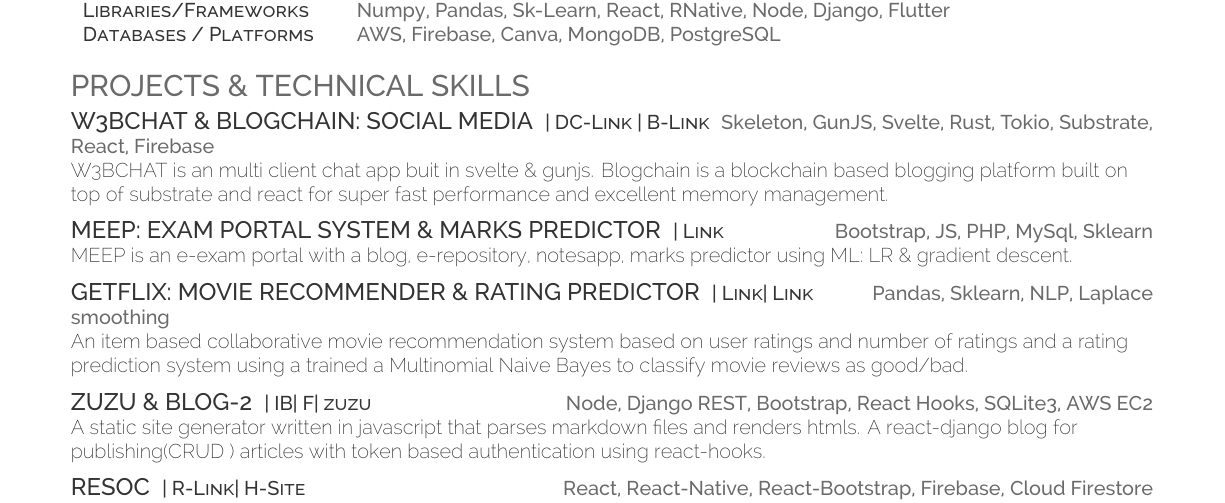
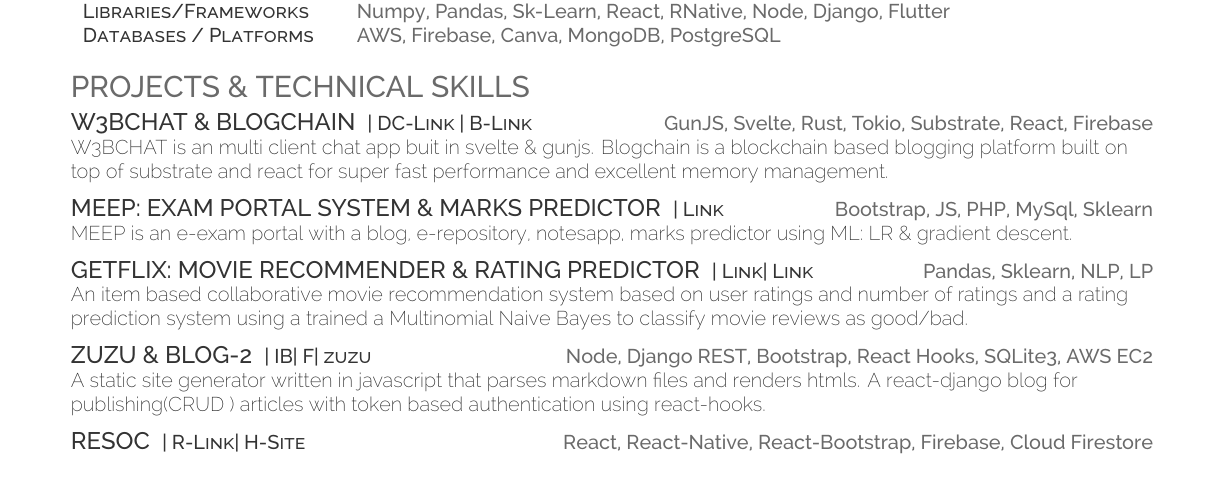
Before and after one commit to fuzzymfx/resume-latex-deedy, a LaTeX CV (resume.tex): part of the page, cut so that both start at the same text. Compiled offline with XeLaTeX.

Commit message:
minor updates

```diff
--- a/resume.tex
+++ b/resume.tex
@@ -122,8 +122,8 @@
 \section{Projects \& Technical skills}
 \raggedright
 
-    \runsubsection{\large{W3BCHAT \& BLOGCHAIN: Social Media}}
-    \descript{{| \href{https://bit.ly/sdchapp}{DC-Link}} {| \href{https://github.com/codebotx/rust-tokio-chat-server}{B-Link}}} \hfill \location{Skeleton, GunJS, Svelte, Rust, Tokio, Substrate, React, Firebase}\\
+    \runsubsection{\large{W3BCHAT \& BLOGCHAIN}}
+    \descript{{| \href{https://bit.ly/sdchapp}{DC-Link}} {| \href{https://github.com/codebotx/rust-tokio-chat-server}{B-Link}}} \hfill \location{GunJS, Svelte, Rust, Tokio, Substrate, React, Firebase}\\
     W3BCHAT is an multi client chat app buit in svelte \& gunjs. Blogchain is a blockchain based blogging platform built on top of substrate and react for super fast performance and excellent memory management.\\
     \sectionsep
 
@@ -134,7 +134,7 @@
 
 
     \runsubsection{\large{Getflix: Movie recommender \& rating predictor}}
-    \descript{| \href{https://github.com/codebotx/Movie-recommendation}{Link}{| \href{https://github.com/codebotx/Movie-rating-prediction}{Link}}}\hfill \location{Pandas, Sklearn, NLP, Laplace smoothing}\\
+    \descript{| \href{https://github.com/codebotx/Movie-recommendation}{Link}{| \href{https://github.com/codebotx/Movie-rating-prediction}{Link}}}\hfill \location{Pandas, Sklearn, NLP, LP}\\
     An item based collaborative movie recommendation system based on user ratings and number of ratings and a rating prediction system using a trained a Multinomial Naive Bayes to classify movie reviews as good/bad.\\
     \sectionsep
 
```
